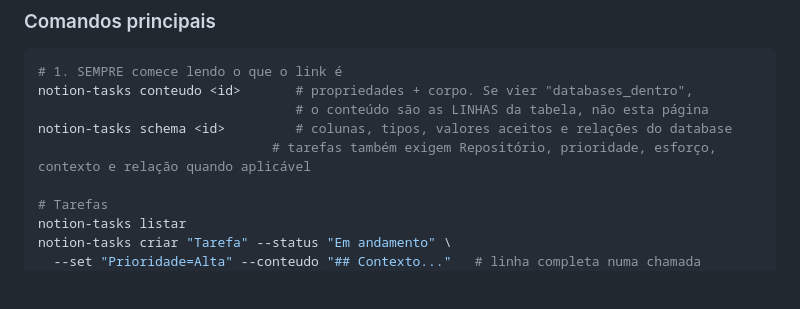
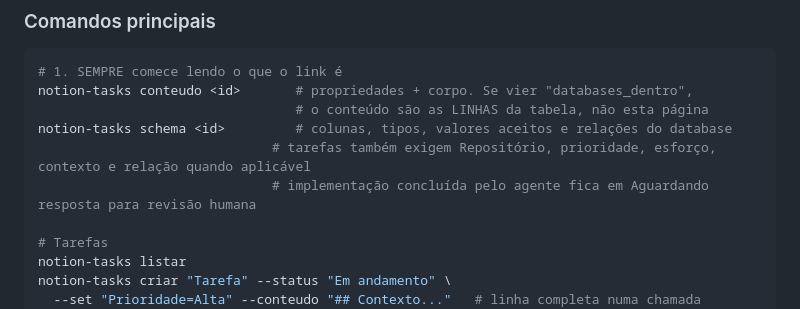
Before and after one commit to Felipe-Alcantara/Automa-es-do-Notion, a Markdown page: README.md, the part around the change. Rendered like a GitHub page; blank space fills up the shorter version.

Commit message:
docs(tasks): exigir revisao humana apos implementacao

```diff
--- a/README.md
+++ b/README.md
@@ -134,6 +134,7 @@ notion-tasks conteudo <id>       # propriedades + corpo. Se vier "databases_dent
                                  # o conteúdo são as LINHAS da tabela, não esta página
 notion-tasks schema <id>         # colunas, tipos, valores aceitos e relações do database
                               # tarefas também exigem Repositório, prioridade, esforço, contexto e relação quando aplicável
+                              # implementação concluída pelo agente fica em Aguardando resposta para revisão humana
 
 # Tarefas
 notion-tasks listar
```
Also changed, not shown: AGENTS.md (+6 -0 lines), DESIGN-WORKSPACE-NOTION.md (+1 -0 lines).
